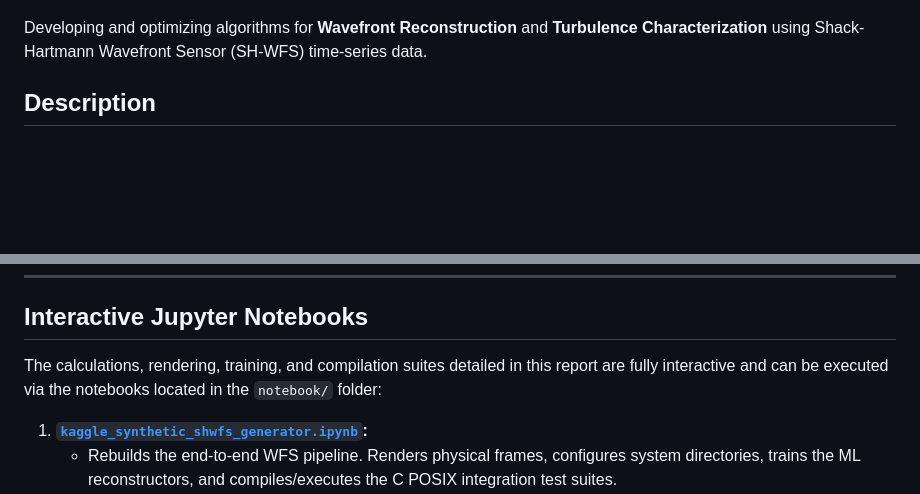
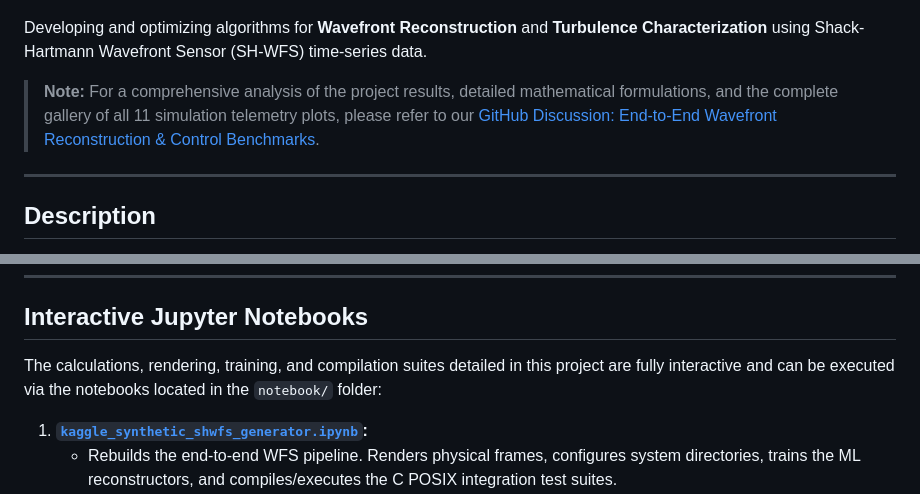
Before and after one commit to PxA-Labs/Project-RIPRA, a Markdown page: README.md, 2 parts joined by grey strips. Drawn GitHub-style; blank space fills up the shorter version.

```diff
--- a/README.md
+++ b/README.md
@@ -5,6 +5,10 @@
 </p>
 
 Developing and optimizing algorithms for **Wavefront Reconstruction** and **Turbulence Characterization** using Shack-Hartmann Wavefront Sensor (SH-WFS) time-series data.
+
+> **Note:** For a comprehensive analysis of the project results, detailed mathematical formulations, and the complete gallery of all 11 simulation telemetry plots, please refer to our [GitHub Discussion: End-to-End Wavefront Reconstruction & Control Benchmarks](https://github.com/PxA-Labs/Project-RIPRA/discussions).
+
+---
 
 ## Description
 Turbulence in the atmosphere distorts a plane-parallel wavefront propagating through it. A Shack-Hartmann Wavefront Sensor (SH-WFS) samples this distorted wavefront using an array of small lenslets (Microlens Array - MLA). The MLA creates a spot-field on the camera detector, and the spatial deviation of these spots from their reference positions is used to derive the reconstructed wavefront and its associated Zernike coefficients.
@@ -17,7 +21,7 @@ The conjugate of this reconstructed wavefront is typically used to generate an a
 
 ## Interactive Jupyter Notebooks
 
-The calculations, rendering, training, and compilation suites detailed in this report are fully interactive and can be executed via the notebooks located in the `notebook/` folder:
+The calculations, rendering, training, and compilation suites detailed in this project are fully interactive and can be executed via the notebooks located in the `notebook/` folder:
 
 1. **[`kaggle_synthetic_shwfs_generator.ipynb`](./notebook/kaggle_synthetic_shwfs_generator.ipynb):**
    - Rebuilds the end-to-end WFS pipeline. Renders physical frames, configures system directories, trains the ML reconstructors, and compiles/executes the C POSIX integration test suites.
```
Also changed, not shown: other parts of README.md (+8 -42 lines).
